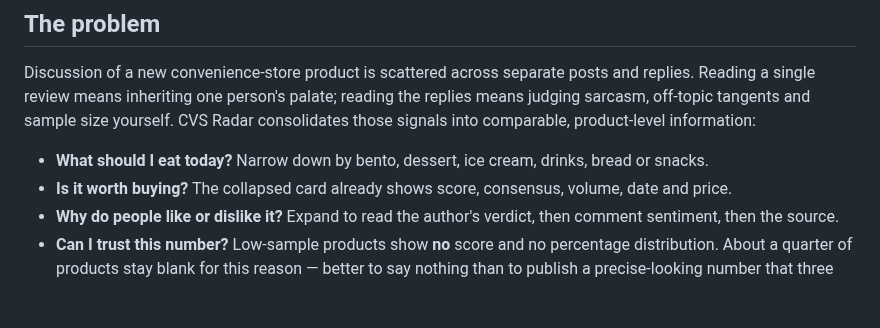
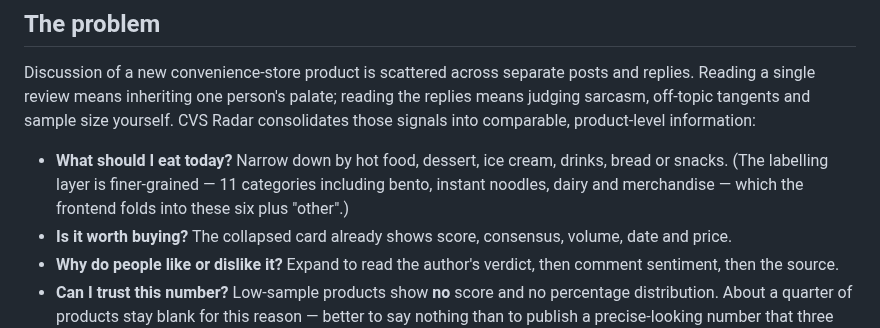
Before and after one commit to YuHsunWang/cvs-radar, a Markdown page: README.en.md, the part around one of its changes. Rendered like a GitHub page; blank space fills up the shorter version.

```diff
--- a/README.en.md
+++ b/README.en.md
@@ -51,8 +52,9 @@ replies. Reading a single review means inheriting one person's palate; reading t
 means judging sarcasm, off-topic tangents and sample size yourself. CVS Radar consolidates
 those signals into comparable, product-level information:
 
-- **What should I eat today?** Narrow down by bento, dessert, ice cream, drinks, bread or
-  snacks.
+- **What should I eat today?** Narrow down by hot food, dessert, ice cream, drinks, bread
+  or snacks. (The labelling layer is finer-grained — 11 categories including bento, instant
+  noodles, dairy and merchandise — which the frontend folds into these six plus "other".)
 - **Is it worth buying?** The collapsed card already shows score, consensus, volume, date
   and price.
 - **Why do people like or dislike it?** Expand to read the author's verdict, then comment
```
Also changed, not shown: other parts of README.en.md (+4 -3 lines), CONTEXT.md (+7 -3 lines), README.md (+3 -3 lines), docs/screenshots/app-mobile.png, docs/screenshots/app-overview.png, docs/screenshots/product-detail.png.
